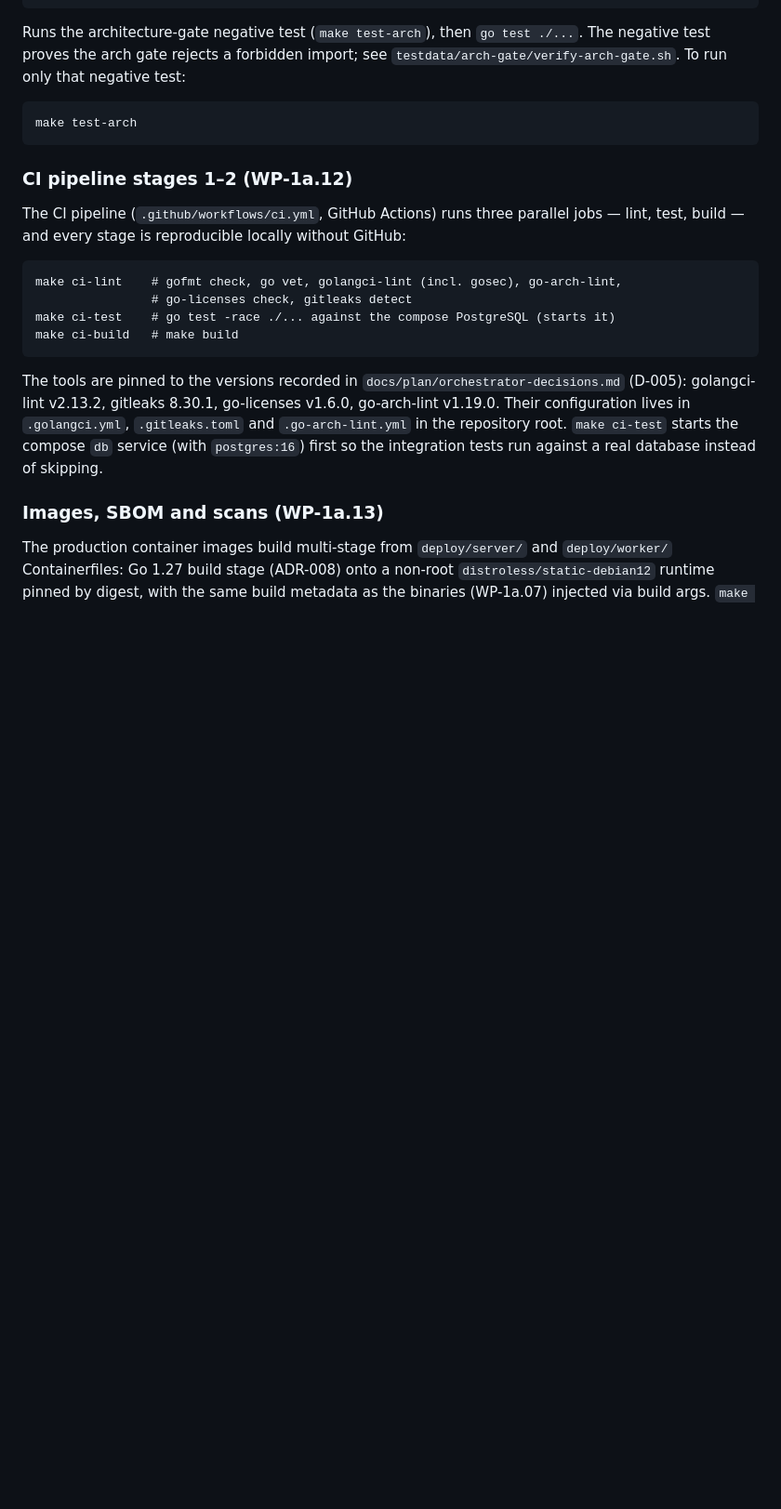
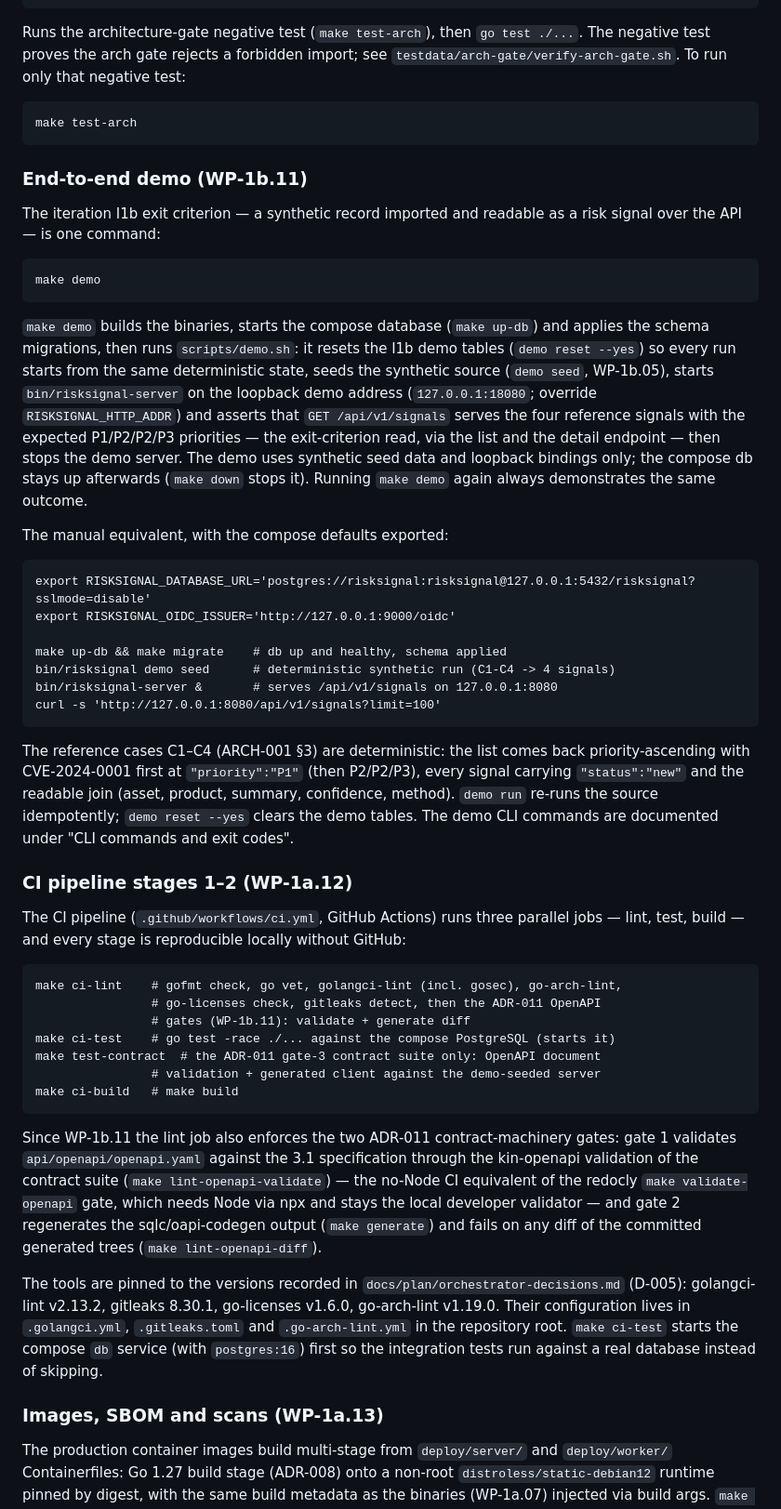
Before and after one commit to brunoxpera/risksignal, a Markdown page: README.md, the part around one of its changes. Shown at 93% size. Drawn GitHub-style; blank space fills up the shorter version.

Commit message:
docs(readme): outbox relay and demo workflow
Refresh the stale WP-1a.10 worker description ("no job types yet",
written before the walking skeleton) with the WP-1b.06 outbox relay:
claim/dispatch/ack/dead-letter semantics, at-least-once redelivery on
lease expiry and the signal.created sink standing in for the I4
notification adapter.

Add an "End-to-end demo (WP-1b.11)" section: the one-shot `make demo`
plus the manual equivalent (make up-db + migrate, demo seed, server,
GET /api/v1/signals) with the deterministic C1-C4 P1/P2/P2/P3 outcome,
and fold the ADR-011 OpenAPI gates plus the make test-contract one-liner
into the CI pipeline section (DEV-023 review note).

```diff
--- a/README.md
+++ b/README.md
@@ -100,6 +112,43 @@ negative test:
 
     make test-arch
 
+### End-to-end demo (WP-1b.11)
+
+The iteration I1b exit criterion — a synthetic record imported and readable
+as a risk signal over the API — is one command:
+
+    make demo
+
+`make demo` builds the binaries, starts the compose database (`make up-db`)
+and applies the schema migrations, then runs `scripts/demo.sh`: it resets
+the I1b demo tables (`demo reset --yes`) so every run starts from the same
+deterministic state, seeds the synthetic source (`demo seed`, WP-1b.05),
+starts `bin/risksignal-server` on the loopback demo address
+(`127.0.0.1:18080`; override `RISKSIGNAL_HTTP_ADDR`) and asserts that
+`GET /api/v1/signals` serves the four reference signals with the expected
+P1/P2/P2/P3 priorities — the exit-criterion read, via the list and the
+detail endpoint — then stops the demo server. The demo uses synthetic seed
+data and loopback bindings only; the compose db stays up afterwards
+(`make down` stops it). Running `make demo` again always demonstrates the
+same outcome.
+
+The manual equivalent, with the compose defaults exported:
+
+    export RISKSIGNAL_DATABASE_URL='postgres://risksignal:risksignal@127.0.0.1:5432/risksignal?sslmode=disable'
+    export RISKSIGNAL_OIDC_ISSUER='http://127.0.0.1:9000/oidc'
+
+    make up-db && make migrate    # db up and healthy, schema applied
+    bin/risksignal demo seed      # deterministic synthetic run (C1-C4 -> 4 signals)
+    bin/risksignal-server &       # serves /api/v1/signals on 127.0.0.1:8080
+    curl -s 'http://127.0.0.1:8080/api/v1/signals?limit=100'
+
+The reference cases C1–C4 (ARCH-001 §3) are deterministic: the list comes
+back priority-ascending with CVE-2024-0001 first at `"priority":"P1"`
+(then P2/P2/P3), every signal carrying `"status":"new"` and the readable
+join (asset, product, summary, confidence, method). `demo run` re-runs the
+source idempotently; `demo reset --yes` clears the demo tables. The demo
+CLI commands are documented under "CLI commands and exit codes".
+
 ### CI pipeline stages 1–2 (WP-1a.12)
 
 The CI pipeline (`.github/workflows/ci.yml`, GitHub Actions) runs three
@@ -107,9 +156,21 @@ parallel jobs — lint, test, build — and every stage is reproducible locally
 without GitHub:
 
     make ci-lint    # gofmt check, go vet, golangci-lint (incl. gosec), go-arch-lint,
-                    # go-licenses check, gitleaks detect
+                    # go-licenses check, gitleaks detect, then the ADR-011 OpenAPI
+                    # gates (WP-1b.11): validate + generate diff
     make ci-test    # go test -race ./... against the compose PostgreSQL (starts it)
+    make test-contract  # the ADR-011 gate-3 contract suite only: OpenAPI document
+                    # validation + generated client against the demo-seeded server
     make ci-build   # make build
+
+Since WP-1b.11 the lint job also enforces the two ADR-011 contract-machinery
+gates: gate 1 validates `api/openapi/openapi.yaml` against the 3.1
+specification through the kin-openapi validation of the contract suite
+(`make lint-openapi-validate`) — the no-Node CI equivalent of the redocly
+`make validate-openapi` gate, which needs Node via npx and stays the local
+developer validator — and gate 2 regenerates the sqlc/oapi-codegen output
+(`make generate`) and fails on any diff of the committed generated trees
+(`make lint-openapi-diff`).
 
 The tools are pinned to the versions recorded in
 `docs/plan/orchestrator-decisions.md` (D-005): golangci-lint v2.13.2,
```
Also changed, not shown: other parts of README.md (+16 -4 lines).
